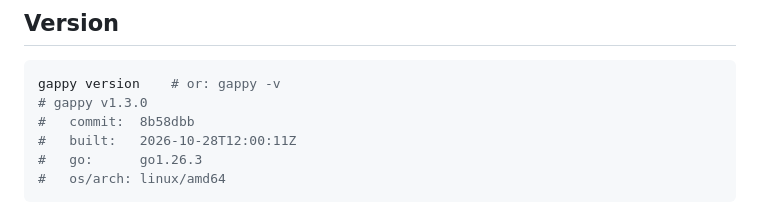
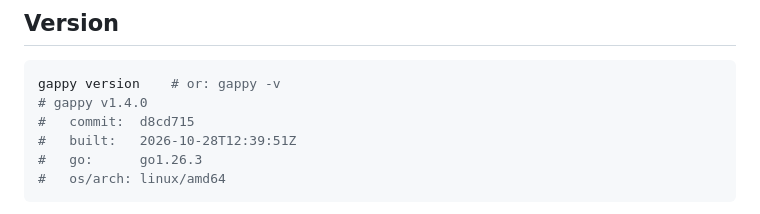
Before and after one commit to briansterle/gappy, a Markdown page: README.md, the part around the change. Drawn GitHub-style.

Commit message:
Bump the version example to v1.4.0

````diff
--- a/README.md
+++ b/README.md
@@ -395,9 +395,9 @@ what's new.
 
 ```bash
 gappy version    # or: gappy -v
-# gappy v1.3.0
-#   commit:  8b58dbb
-#   built:   2026-10-28T12:00:11Z
+# gappy v1.4.0
+#   commit:  d8cd715
+#   built:   2026-10-28T12:39:51Z
 #   go:      go1.26.3
 #   os/arch: linux/amd64
 ```
````
